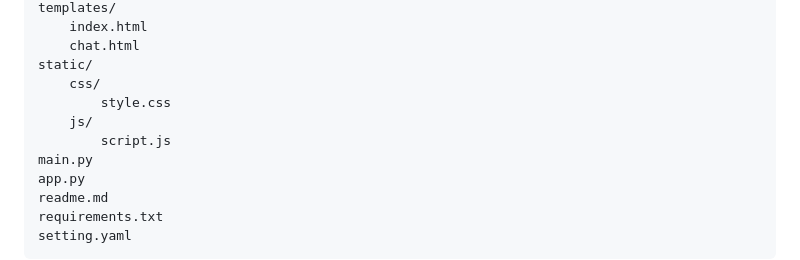
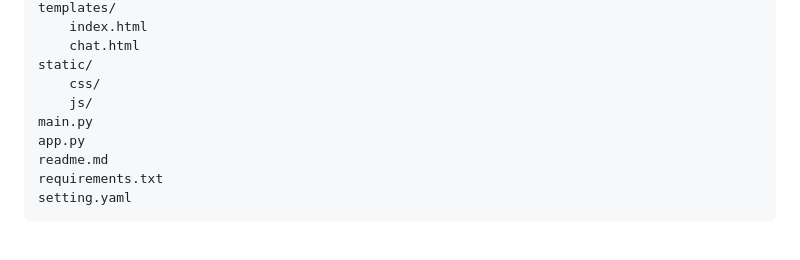
Before and after one commit to BX-NL/AI-Intelligent-Assistant, a Markdown page: readme.md, the part around the change. Drawn GitHub-style; blank space fills up the shorter version.

```diff
--- a/readme.md
+++ b/readme.md
@@ -104,9 +104,7 @@ Python >= 3.9
         chat.html
     static/
         css/
-            style.css
         js/
-            script.js
     main.py
     app.py
     readme.md
```
